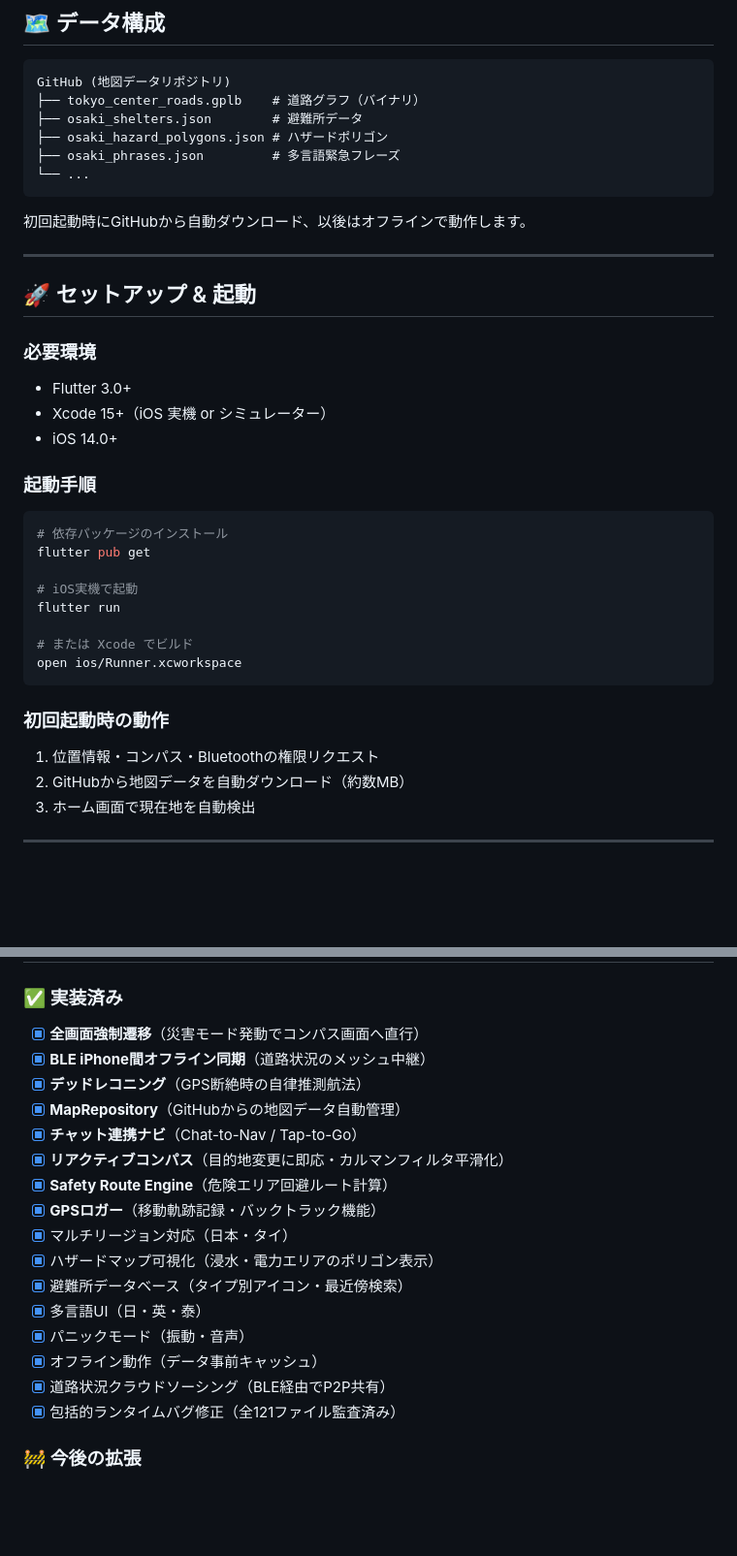
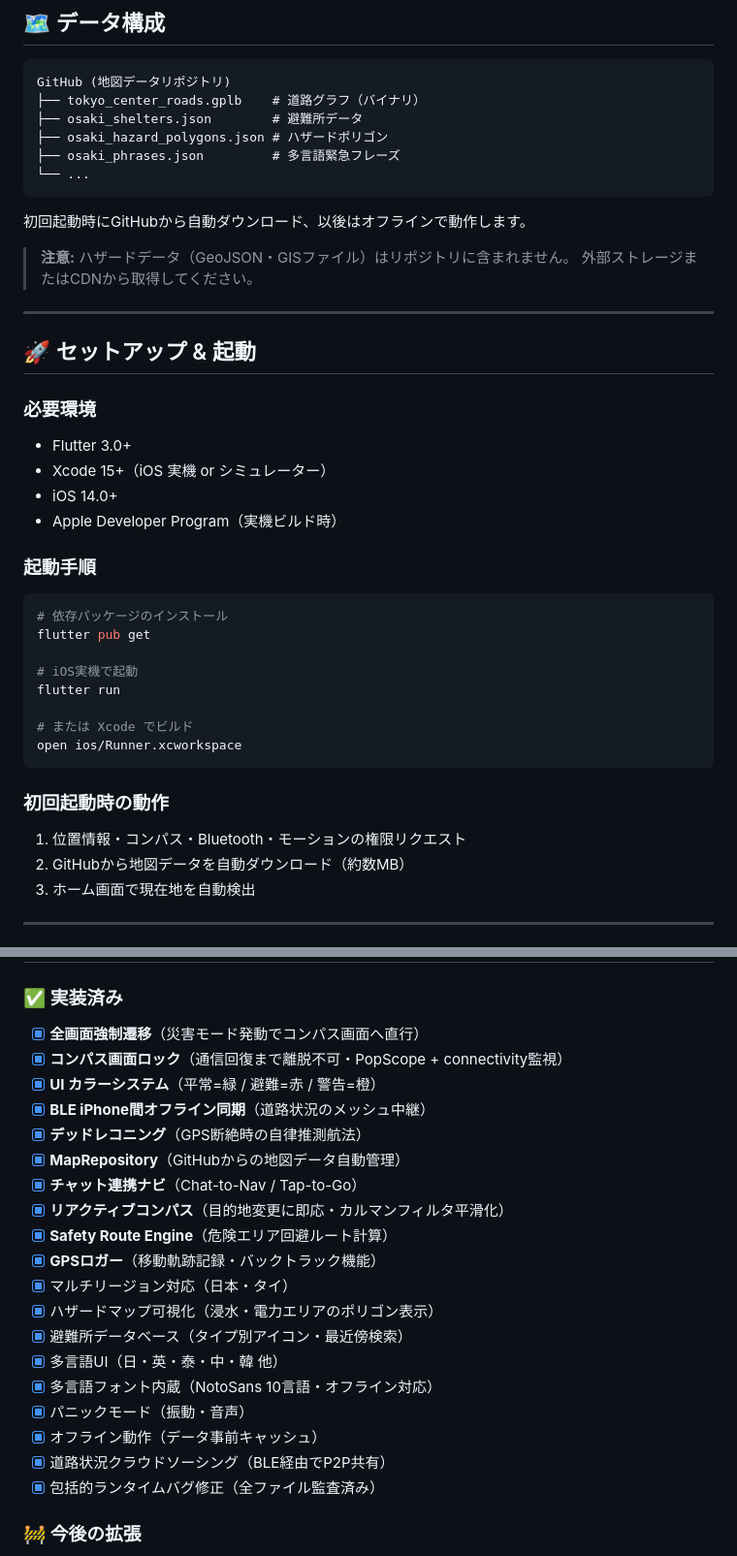
Before and after one commit to noanoa31500-byte/gapless-app, a Markdown page: README.md, 2 parts joined by grey strips. Shown at 97% size. Rendered like a GitHub page; blank space fills up the shorter version.

````diff
--- a/README.md
+++ b/README.md
@@ -111,6 +127,9 @@ GitHub (地図データリポジトリ)
 
 初回起動時にGitHubから自動ダウンロード、以後はオフラインで動作します。
 
+> **注意:** ハザードデータ（GeoJSON・GISファイル）はリポジトリに含まれません。
+> 外部ストレージまたはCDNから取得してください。
+
 ---
 
 ## 🚀 セットアップ & 起動
@@ -119,6 +138,7 @@ GitHub (地図データリポジトリ)
 - Flutter 3.0+
 - Xcode 15+（iOS 実機 or シミュレーター）
 - iOS 14.0+
+- Apple Developer Program（実機ビルド時）
 
 ### 起動手順
 
@@ -134,7 +154,7 @@ open ios/Runner.xcworkspace
 ```
 
 ### 初回起動時の動作
-1. 位置情報・コンパス・Bluetoothの権限リクエスト
+1. 位置情報・コンパス・Bluetooth・モーションの権限リクエスト
 2. GitHubから地図データを自動ダウンロード（約数MB）
 3. ホーム画面で現在地を自動検出
 
@@ -162,6 +182,8 @@ open ios/Runner.xcworkspace
 ### ✅ 実装済み
 
 - [x] **全画面強制遷移**（災害モード発動でコンパス画面へ直行）
+- [x] **コンパス画面ロック**（通信回復まで離脱不可・PopScope + connectivity監視）
+- [x] **UI カラーシステム**（平常=緑 / 避難=赤 / 警告=橙）
 - [x] **BLE iPhone間オフライン同期**（道路状況のメッシュ中継）
 - [x] **デッドレコニング**（GPS断絶時の自律推測航法）
 - [x] **MapRepository**（GitHubからの地図データ自動管理）
@@ -172,11 +194,12 @@ open ios/Runner.xcworkspace
 - [x] マルチリージョン対応（日本・タイ）
 - [x] ハザードマップ可視化（浸水・電力エリアのポリゴン表示）
 - [x] 避難所データベース（タイプ別アイコン・最近傍検索）
-- [x] 多言語UI（日・英・泰）
+- [x] 多言語UI（日・英・泰・中・韓 他）
+- [x] 多言語フォント内蔵（NotoSans 10言語・オフライン対応）
 - [x] パニックモード（振動・音声）
 - [x] オフライン動作（データ事前キャッシュ）
 - [x] 道路状況クラウドソーシング（BLE経由でP2P共有）
-- [x] 包括的ランタイムバグ修正（全121ファイル監査済み）
+- [x] 包括的ランタイムバグ修正（全ファイル監査済み）
 
 ### 🚧 今後の拡張
 
````
Also changed, not shown: other parts of README.md (+27 -9 lines).
